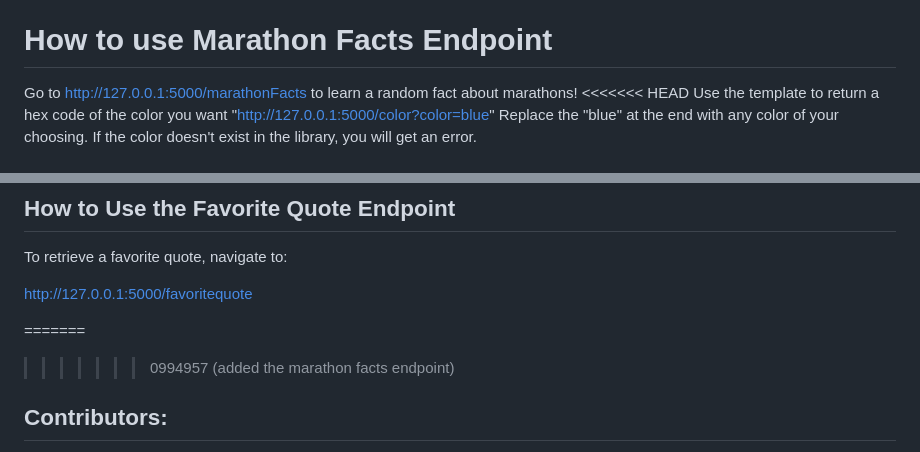
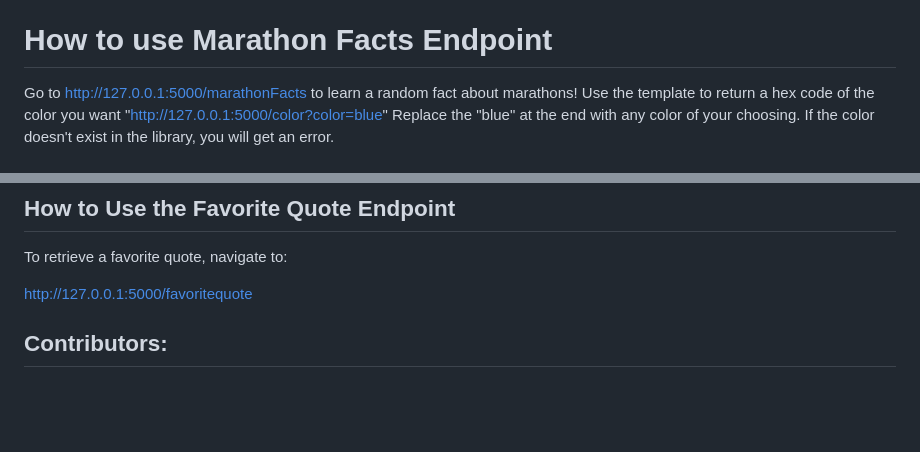
Before and after one commit to rikerevans360/class-api-selenium, a Markdown page: README.md, 2 parts joined by grey strips. Drawn GitHub-style; blank space fills up the shorter version.

```diff
--- a/README.md
+++ b/README.md
@@ -27,7 +27,6 @@ Go to http://127.0.0.1:5000/travel to be given a randomly chosen travel destinat
 
 # How to use Marathon Facts Endpoint
 Go to http://127.0.0.1:5000/marathonFacts to learn a random fact about marathons!
-<<<<<<< HEAD
 Use the template to return a hex code of the color you want "http://127.0.0.1:5000/color?color=blue"
 Replace the "blue" at the end with any color of your choosing.
 If the color doesn't exist in the library, you will get an error.
@@ -63,8 +62,6 @@ To retrieve a favorite quote, navigate to:
 
 http://127.0.0.1:5000/favoritequote
 
-=======
->>>>>>> 0994957 (added the marathon facts endpoint)
 
 ## Contributors:
 
```
